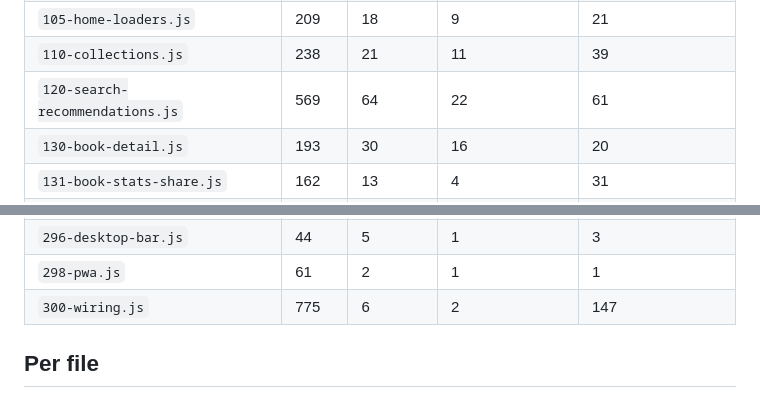
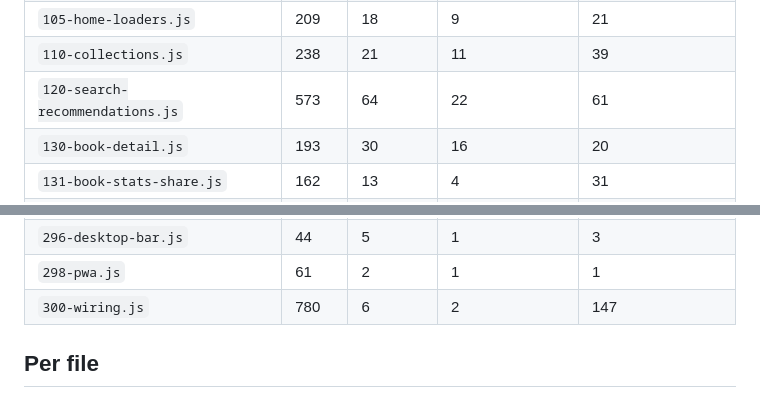
Before and after one commit to rabiul43/wordtrail-app, a Markdown page: DEPENDENCIES.md, 2 parts joined by grey strips. GitHub-like rendering.

```diff
--- a/DEPENDENCIES.md
+++ b/DEPENDENCIES.md
@@ -28,7 +28,7 @@ The app is one closure, so every top-level name is visible to every file. This p
 | `104-see-all-suggestions.js` | 137 | 18 | 10 | 17 |
 | `105-home-loaders.js` | 209 | 18 | 9 | 21 |
 | `110-collections.js` | 238 | 21 | 11 | 39 |
-| `120-search-recommendations.js` | 569 | 64 | 22 | 61 |
+| `120-search-recommendations.js` | 573 | 64 | 22 | 61 |
 | `130-book-detail.js` | 193 | 30 | 16 | 20 |
 | `131-book-stats-share.js` | 162 | 13 | 4 | 31 |
 | `132-author-page-resume-card.js` | 95 | 6 | 4 | 26 |
@@ -87,7 +87,7 @@ The app is one closure, so every top-level name is visible to every file. This p
 | `295-account-sync.js` | 503 | 68 | 11 | 3 |
 | `296-desktop-bar.js` | 44 | 5 | 1 | 3 |
 | `298-pwa.js` | 61 | 2 | 1 | 1 |
-| `300-wiring.js` | 775 | 6 | 2 | 147 |
+| `300-wiring.js` | 780 | 6 | 2 | 147 |
 
 ## Per file
 
```
Also changed, not shown: MODULES.md (+2 -2 lines).
